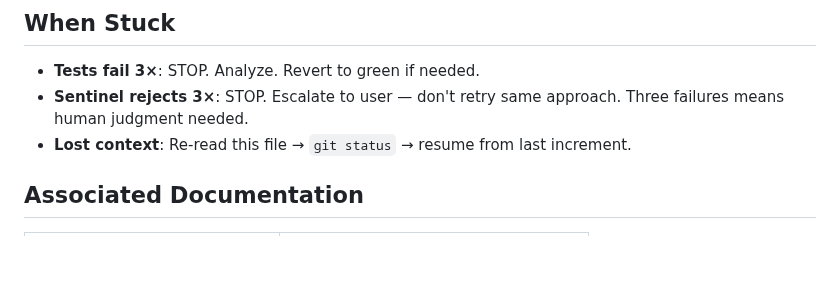
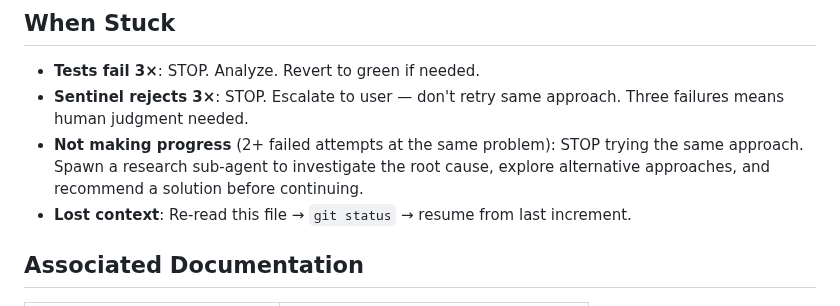
Before and after one commit to pedrofuentes/gitnotate, a Markdown page: AGENTS.md, the part around the change. GitHub-like rendering; blank space fills up the shorter version.

Commit message:
feat: sync stuck-agent delegation rule from agents-template
Co-authored-by: Copilot <223556219+Copilot@users.noreply.github.com>

```diff
--- a/AGENTS.md
+++ b/AGENTS.md
@@ -175,6 +175,7 @@ Auth/crypto/PII · DB migrations · AGENTS.md/SENTINEL.md changes · production
 
 - **Tests fail 3×**: STOP. Analyze. Revert to green if needed.
 - **Sentinel rejects 3×**: STOP. Escalate to user — don't retry same approach. Three failures means human judgment needed.
+- **Not making progress** (2+ failed attempts at the same problem): STOP trying the same approach. Spawn a research sub-agent to investigate the root cause, explore alternative approaches, and recommend a solution before continuing.
 - **Lost context**: Re-read this file → `git status` → resume from last increment.
 
 ## Associated Documentation
```
